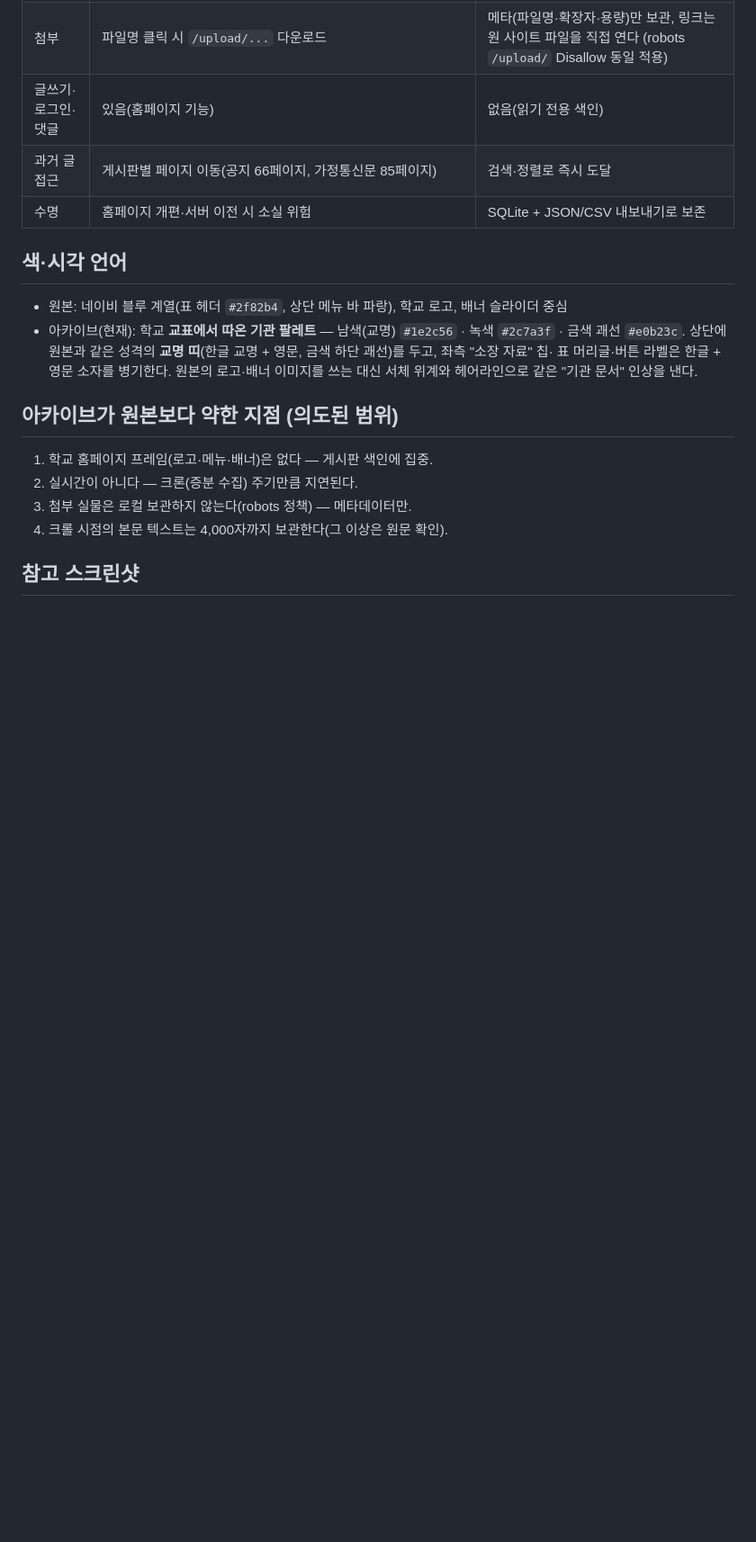
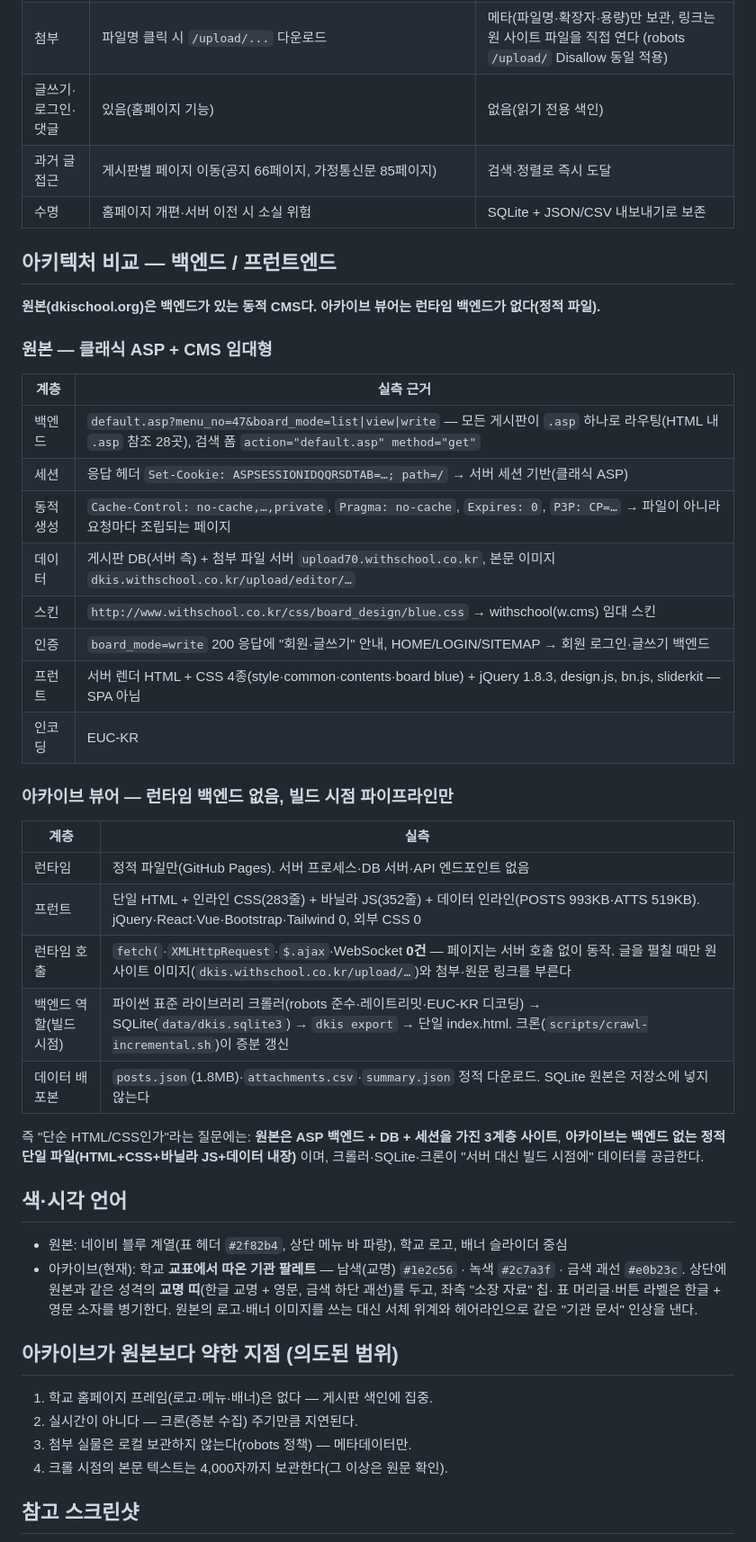
Before and after one commit to dogebi/dkischool, a Markdown page: docs/compare-original-site.md, the part around the change. Shown at 90% size. Rendered like a GitHub page; blank space fills up the shorter version.

Commit message:
docs: 원본(ASP+DB+세션 CMS) vs 아카이브(정적 단일 파일) 아키텍처 비교 추가

```diff
--- a/docs/compare-original-site.md
+++ b/docs/compare-original-site.md
@@ -33,6 +33,37 @@
 | 과거 글 접근 | 게시판별 페이지 이동(공지 66페이지, 가정통신문 85페이지) | 검색·정렬로 즉시 도달 |
 | 수명 | 홈페이지 개편·서버 이전 시 소실 위험 | SQLite + JSON/CSV 내보내기로 보존 |
 
+## 아키텍처 비교 — 백엔드 / 프런트엔드
+
+**원본(dkischool.org)은 백엔드가 있는 동적 CMS다. 아카이브 뷰어는 런타임 백엔드가 없다(정적 파일).**
+
+### 원본 — 클래식 ASP + CMS 임대형
+
+| 계층 | 실측 근거 |
+|---|---|
+| 백엔드 | `default.asp?menu_no=47&board_mode=list\|view\|write` — 모든 게시판이 `.asp` 하나로 라우팅(HTML 내 `.asp` 참조 28곳), 검색 폼 `action="default.asp" method="get"` |
+| 세션 | 응답 헤더 `Set-Cookie: ASPSESSIONIDQQRSDTAB=…; path=/` → 서버 세션 기반(클래식 ASP) |
+| 동적 생성 | `Cache-Control: no-cache,…,private`, `Pragma: no-cache`, `Expires: 0`, `P3P: CP=…` → 파일이 아니라 요청마다 조립되는 페이지 |
+| 데이터 | 게시판 DB(서버 측) + 첨부 파일 서버 `upload70.withschool.co.kr`, 본문 이미지 `dkis.withschool.co.kr/upload/editor/…` |
+| 스킨 | `http://www.withschool.co.kr/css/board_design/blue.css` → withschool(w.cms) 임대 스킨 |
+| 인증 | `board_mode=write` 200 응답에 "회원·글쓰기" 안내, HOME/LOGIN/SITEMAP → 회원 로그인·글쓰기 백엔드 |
+| 프런트 | 서버 렌더 HTML + CSS 4종(style·common·contents·board blue) + jQuery 1.8.3, design.js, bn.js, sliderkit — SPA 아님 |
+| 인코딩 | EUC-KR |
+
+### 아카이브 뷰어 — 런타임 백엔드 없음, 빌드 시점 파이프라인만
+
+| 계층 | 실측 |
+|---|---|
+| 런타임 | 정적 파일만(GitHub Pages). 서버 프로세스·DB 서버·API 엔드포인트 없음 |
+| 프런트 | 단일 HTML + 인라인 CSS(283줄) + 바닐라 JS(352줄) + 데이터 인라인(POSTS 993KB·ATTS 519KB). jQuery·React·Vue·Bootstrap·Tailwind 0, 외부 CSS 0 |
+| 런타임 호출 | `fetch(`·`XMLHttpRequest`·`$.ajax`·WebSocket **0건** — 페이지는 서버 호출 없이 동작. 글을 펼칠 때만 원 사이트 이미지(`dkis.withschool.co.kr/upload/…`)와 첨부·원문 링크를 부른다 |
+| 백엔드 역할(빌드 시점) | 파이썬 표준 라이브러리 크롤러(robots 준수·레이트리밋·EUC-KR 디코딩) → SQLite(`data/dkis.sqlite3`) → `dkis export` → 단일 index.html. 크론(`scripts/crawl-incremental.sh`)이 증분 갱신 |
+| 데이터 배포본 | `posts.json`(1.8MB)·`attachments.csv`·`summary.json` 정적 다운로드. SQLite 원본은 저장소에 넣지 않는다 |
+
+즉 "단순 HTML/CSS인가"라는 질문에는: **원본은 ASP 백엔드 + DB + 세션을 가진 3계층 사이트**,
+**아카이브는 백엔드 없는 정적 단일 파일(HTML+CSS+바닐라 JS+데이터 내장)** 이며, 크롤러·SQLite·크론이
+"서버 대신 빌드 시점에" 데이터를 공급한다.
+
 ## 색·시각 언어
 
 - 원본: 네이비 블루 계열(표 헤더 `#2f82b4`, 상단 메뉴 바 파랑), 학교 로고, 배너 슬라이더 중심
```
